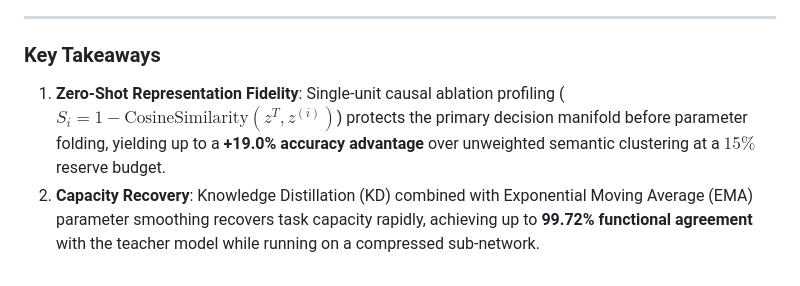
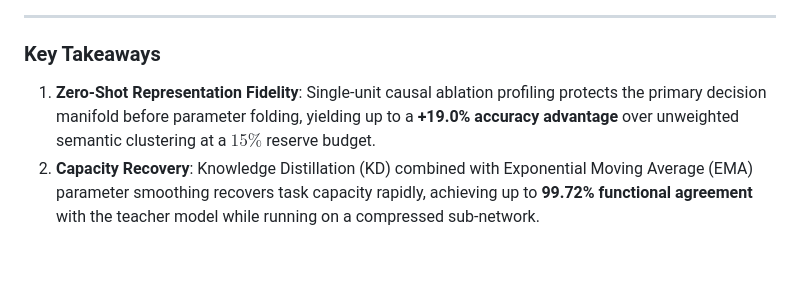
Before and after one commit to Suave101/CausualMechanisticInterpretability, a Markdown page: README.md, the part around one of its changes. Rendered like a GitHub page.

```diff
--- a/README.md
+++ b/README.md
@@ -68,5 +68,5 @@ For convolutional architectures, spatial activation fingerprinting combined with
 
 ### Key Takeaways
 
-1. **Zero-Shot Representation Fidelity**: Single-unit causal ablation profiling ($S_i = 1 - \text{CosineSimilarity}(z^T, z^{(i)})$) protects the primary decision manifold before parameter folding, yielding up to a **+19.0% accuracy advantage** over unweighted semantic clustering at a $15\%$ reserve budget.
+1. **Zero-Shot Representation Fidelity**: Single-unit causal ablation profiling protects the primary decision manifold before parameter folding, yielding up to a **+19.0% accuracy advantage** over unweighted semantic clustering at a $15\%$ reserve budget.
 2. **Capacity Recovery**: Knowledge Distillation (KD) combined with Exponential Moving Average (EMA) parameter smoothing recovers task capacity rapidly, achieving up to **99.72% functional agreement** with the teacher model while running on a compressed sub-network.
```
Also changed, not shown: other parts of README.md (+1 -1 lines).
